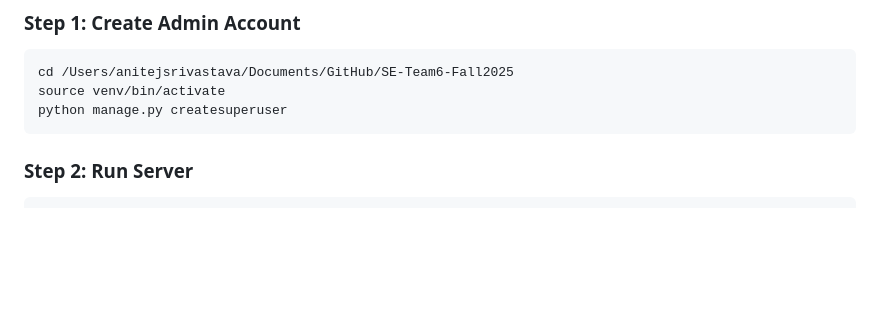
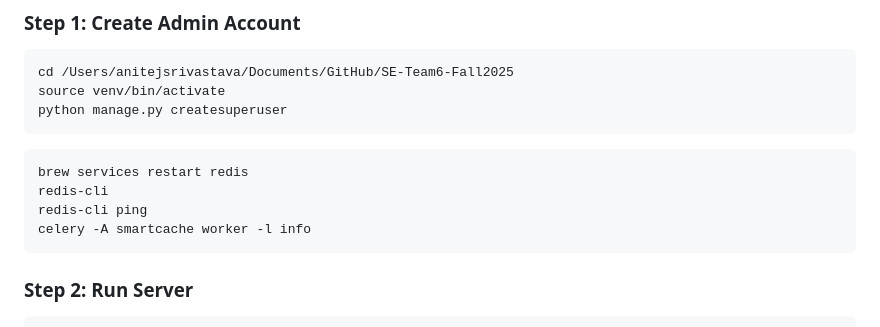
Before and after one commit to Sharayu1418/SE-Team6-Fall2025, a Markdown page: QUICK_START.md, the part around the change. GitHub-like rendering; blank space fills up the shorter version.

Commit message:
Update Quick Start guide

````diff
--- a/QUICK_START.md
+++ b/QUICK_START.md
@@ -18,6 +18,13 @@ Your environment is ready:
 cd /Users/anitejsrivastava/Documents/GitHub/SE-Team6-Fall2025
 source venv/bin/activate
 python manage.py createsuperuser
+```
+
+```bash
+brew services restart redis
+redis-cli
+redis-cli ping
+celery -A smartcache worker -l info
 ```
 
 ### Step 2: Run Server
````
